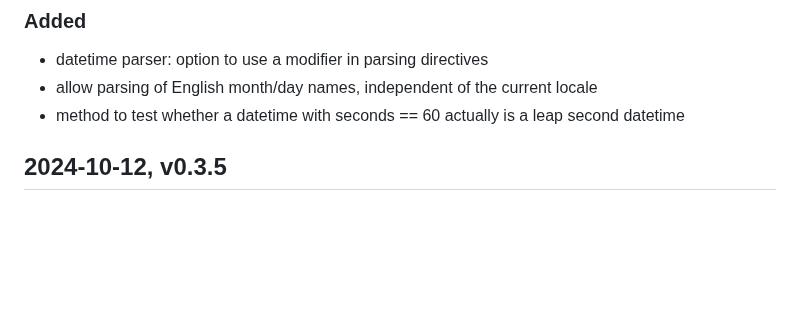
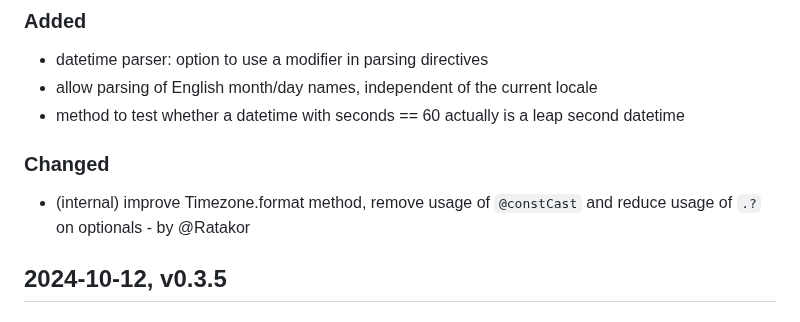
Before and after one commit to FObersteiner/zdt, a Markdown page: CHANGELOG.md, the part around the change. Rendered like a GitHub page; blank space fills up the shorter version.

Commit message:
update changelog

```diff
--- a/CHANGELOG.md
+++ b/CHANGELOG.md
@@ -18,6 +18,10 @@ Types of changes
 - datetime parser: option to use a modifier in parsing directives
 - allow parsing of English month/day names, independent of the current locale
 - method to test whether a datetime with seconds == 60 actually is a leap second datetime
+
+### Changed
+
+- (internal) improve Timezone.format method, remove usage of `@constCast` and reduce usage of `.?` on optionals - by @Ratakor
 
 ## 2024-10-12, v0.3.5
 
```
